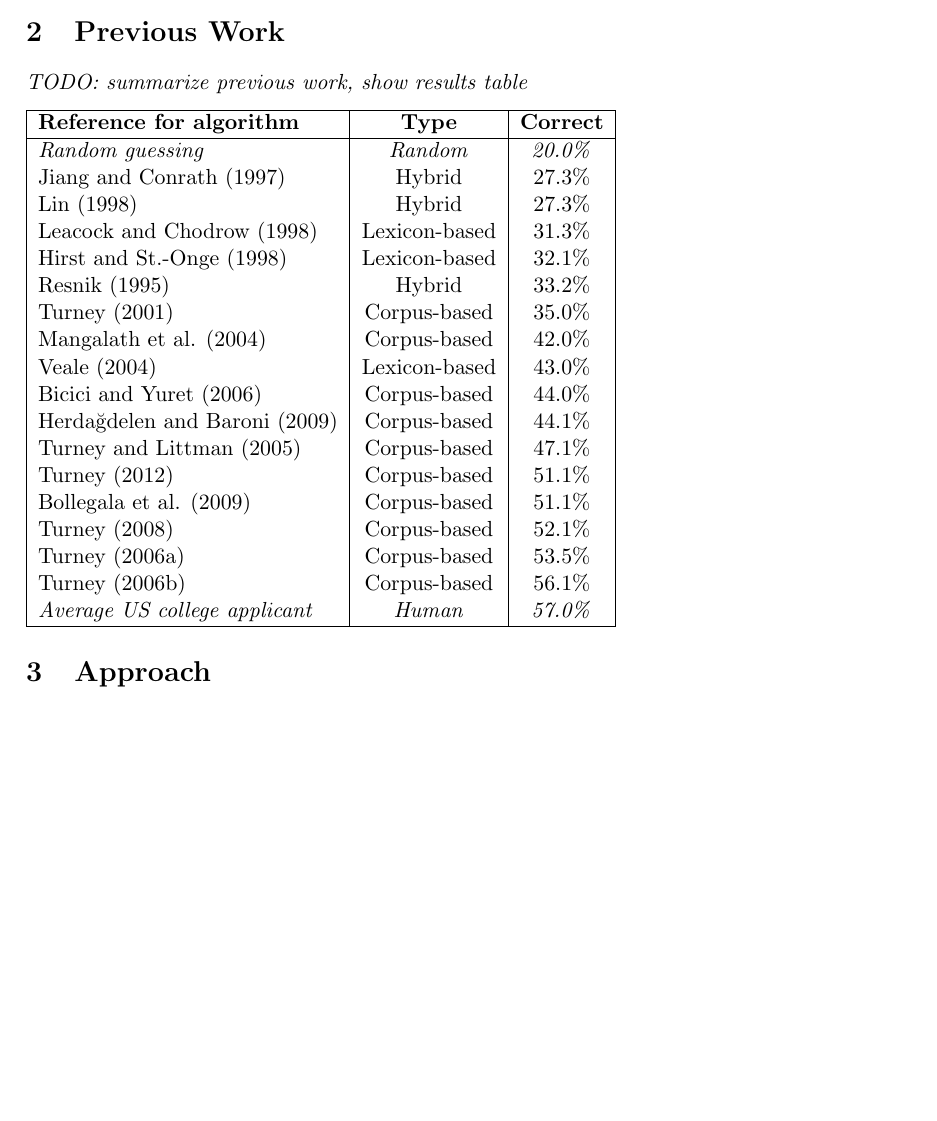
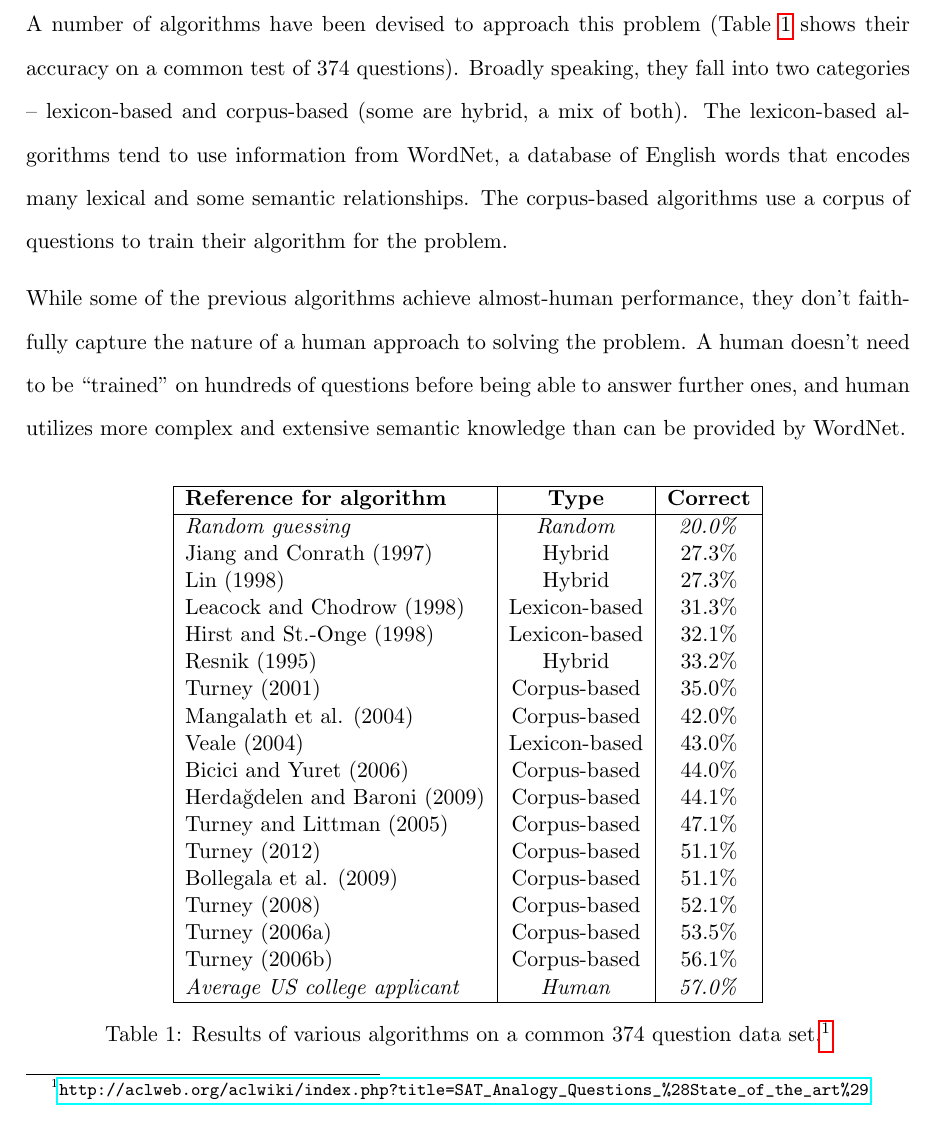
Before and after one commit to willwhitney/6.863-final-project, a LaTeX paper (Report/report.tex): part of page 2 of 3 before the commit and part of page 3 of 4 after it, cut at the place of the change, the shorter picture padded with empty space. Compiled offline with pdfLaTeX.

Commit message:
wrote section 2

```diff
--- a/Report/report.tex
+++ b/Report/report.tex
@@ -1,6 +1,9 @@
 \documentclass[11pt]{article}
 \usepackage[margin=3cm]{geometry}
 \usepackage{parskip}
+\usepackage{hyperref}
+\usepackage{setspace}
+\usepackage[hypcap]{caption}
 \renewcommand*\abstractname{Summary}
 
 \begin{document}
@@ -45,8 +49,16 @@ In general, the solver must make use of extensive information about the relation
 
 \section{Previous Work}
 
-\textit{TODO: summarize previous work, show results table}
+A number of algorithms have been devised to approach this problem (Table~\ref{comparison} shows their accuracy on a common test of 374 questions). Broadly speaking, they fall into two categories -- lexicon-based and corpus-based (some are hybrid, a mix of both). The lexicon-based algorithms tend to use information from WordNet, a database of English words that encodes many lexical and some semantic relationships. The corpus-based algorithms use a corpus of questions to train their algorithm for the problem.
 
+While some of the previous algorithms achieve almost-human performance, they don't faithfully capture the nature of a human approach to solving the problem. A human doesn't need to be ``trained'' on hundreds of questions before being able to answer further ones, and human utilizes more complex and extensive semantic knowledge than can be provided by WordNet.
+
+\vspace*{1em}
+
+\setstretch{1}
+\begin{table}[h!]
+
+\centering
 \begin{tabular}{| l | c | c |}
 \hline
 \textbf{Reference for algorithm} & \textbf{Type} & \textbf{Correct} \\ \hline
@@ -70,6 +82,15 @@ Turney (2006b) & Corpus-based & 56.1\% \\
 \textit{Average US college applicant} & \textit{Human} & \textit{57.0\%} \\ \hline
 \end{tabular}
 
+\caption[foo]{Results of various algorithms on a common 374 question data set.\footnotemark}
+\label{comparison}
+
+\end{table}
+
+\footnotetext{\url{http://aclweb.org/aclwiki/index.php?title=SAT_Analogy_Questions_\%28State_of_the_art\%29}}
+
+\setstretch{1.6}
+
 \section{Approach}
 \textit{TODO: explain our approach, connect to human strategies, describe ConceptNet}
 
```
Also changed, not shown: Report/report.pdf, Report/report.tex (5 more changed lines), 1 other file.
